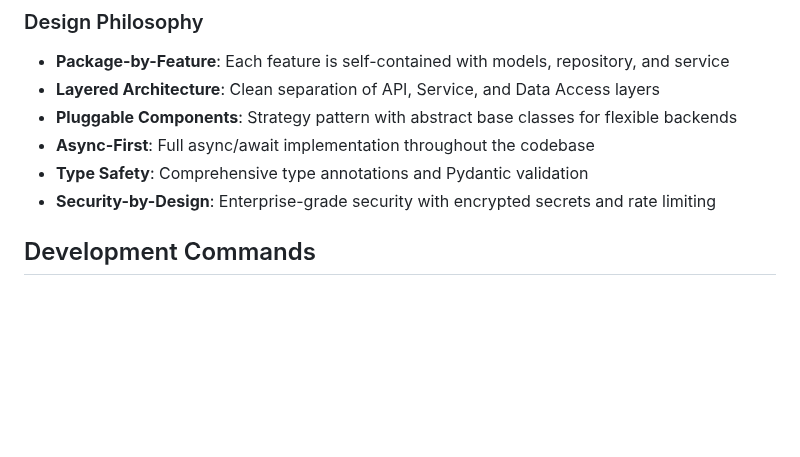
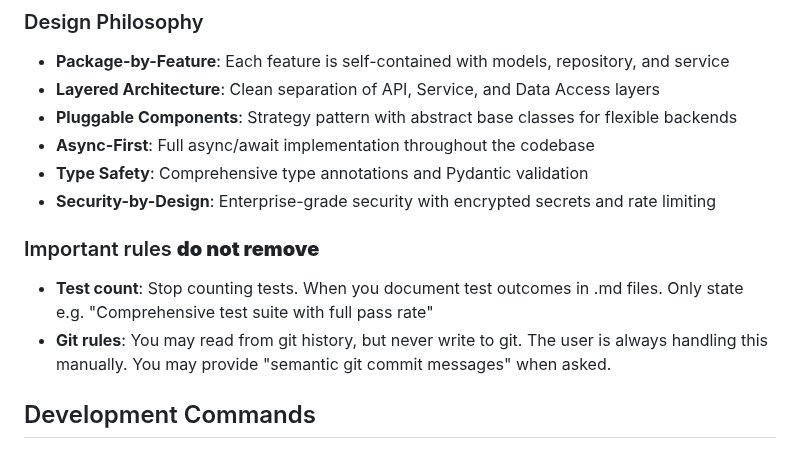
Before and after one commit to descoped/authly, a Markdown page: .claude/CLAUDE.md, the part around the change. GitHub-like rendering; blank space fills up the shorter version.

Commit message:
chore: update memory
[skip ci]

```diff
--- a/.claude/CLAUDE.md
+++ b/.claude/CLAUDE.md
@@ -48,6 +48,10 @@ This file provides guidance to Claude Code (claude.ai/code) when working with co
 - **Async-First**: Full async/await implementation throughout the codebase
 - **Type Safety**: Comprehensive type annotations and Pydantic validation
 - **Security-by-Design**: Enterprise-grade security with encrypted secrets and rate limiting
+
+### Important rules **do not remove**
+- **Test count**: Stop counting tests. When you document test outcomes in .md files. Only state e.g. "Comprehensive test suite with full pass rate"
+- **Git rules**: You may read from git history, but never write to git. The user is always handling this manually. You may provide "semantic git commit messages" when asked.
 
 ## Development Commands
 
```
